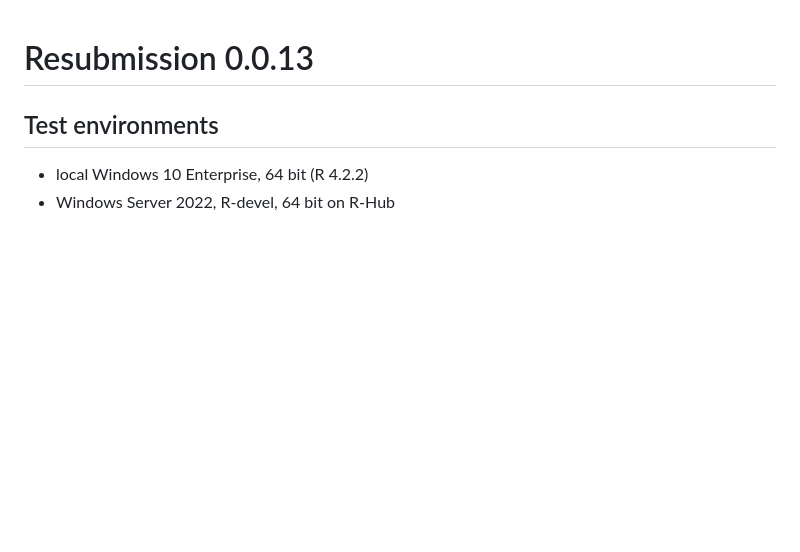
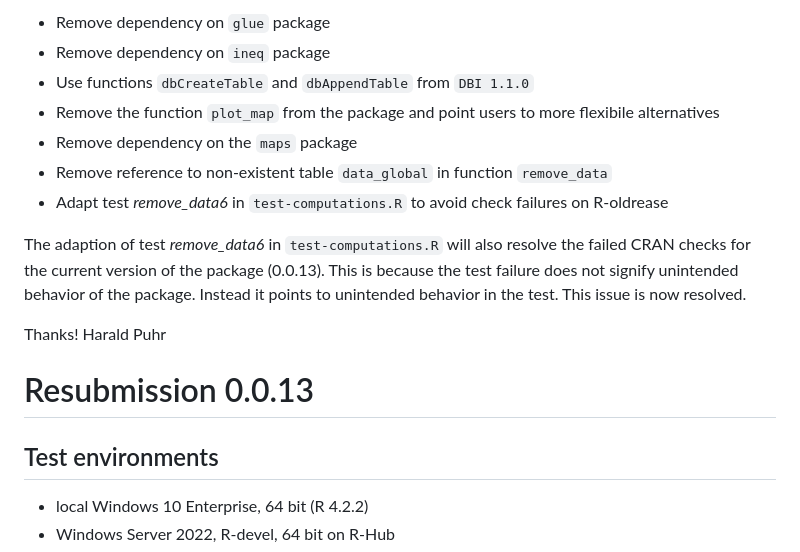
Before and after one commit to ha-pu/globaltrends, a Markdown page: cran-comments.md, the part around the change printed below. GitHub-like rendering; blank space fills up the shorter version.

```diff
--- a/cran-comments.md
+++ b/cran-comments.md
@@ -1,3 +76,19 @@
+* Remove dependency on `glue` package
+* Remove dependency on `ineq` package
+* Use functions `dbCreateTable` and `dbAppendTable` from `DBI 1.1.0`
+* Remove the function `plot_map` from the package and point users to more flexibile alternatives
+* Remove dependency on the `maps` package
+* Remove reference to non-existent table `data_global` in function `remove_data`
+* Adapt test *remove_data6* in `test-computations.R` to avoid check failures on R-oldrease
+
+The adaption of test *remove_data6* in `test-computations.R` will also resolve the
+failed CRAN checks for the current version of the package (0.0.13). This is because
+the test failure does not signify unintended behavior of the package. Instead it
+points to unintended behavior in the test. This issue is now resolved.
+
+Thanks!
+Harald Puhr
+
 # Resubmission 0.0.13
 
 ## Test environments
```
Also changed, not shown: other parts of cran-comments.md (+75 -0 lines).
